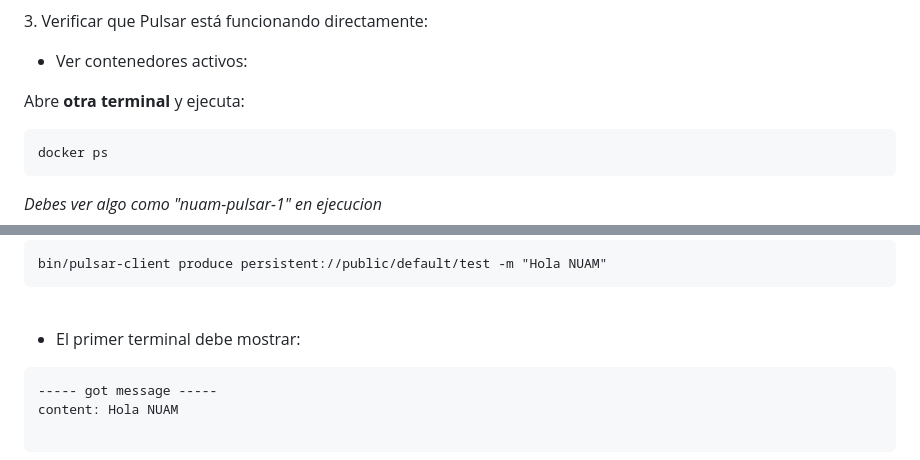
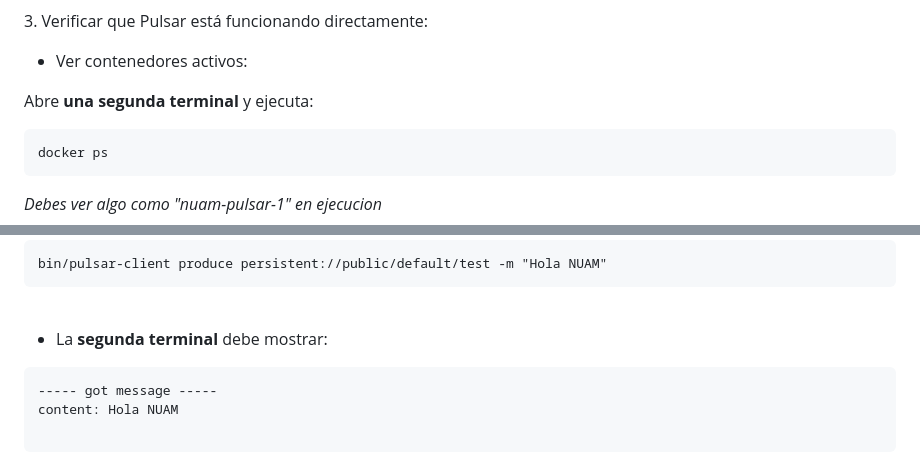
Before and after one commit to kiuiwi/nuam-ev4, a Markdown page: README.md, 2 parts joined by grey strips. GitHub-like rendering.

Commit message:
cambios README 2

````diff
--- a/README.md
+++ b/README.md
@@ -412,7 +412,7 @@ Notifications:  http://localhost:3002/notifications
 3\. Verificar que Pulsar está funcionando directamente:
 - Ver contenedores activos:
 
-Abre **otra terminal** y ejecuta:
+Abre **una segunda terminal** y ejecuta:
 
 ```
 docker ps
@@ -444,7 +444,7 @@ bin/pulsar-client produce persistent://public/default/test -m "Hola NUAM"
 
 <br>
 
-- El primer terminal debe mostrar:
+- La **segunda terminal** debe mostrar:
 
 ```
 ----- got message -----
````
